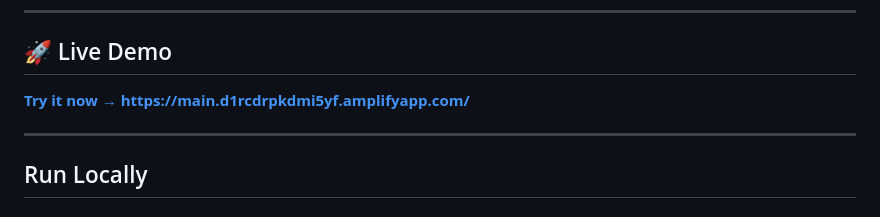
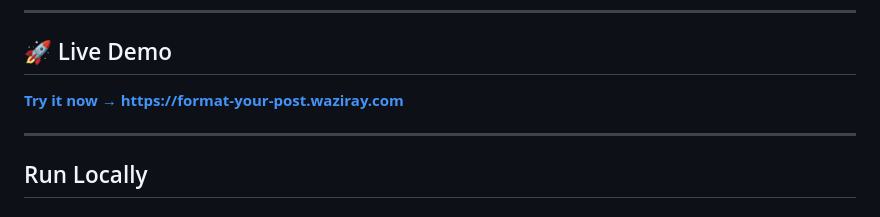
Before and after one commit to waqasahmedch/linkedin-post-formatter, a Markdown page: README.md, the part around one of its changes. Rendered like a GitHub page.

Commit message:
Update Live Demo URL to custom domain format-your-post.waziray.com
Co-Authored-By: Claude Sonnet 4.6 <noreply@anthropic.com>

```diff
--- a/README.md
+++ b/README.md
@@ -45,7 +45,7 @@ LinkedIn, X (Twitter), Instagram, Threads, and Truth Social **do not support nat
 
 ## 🚀 Live Demo
 
-**[Try it now → https://main.d1rcdrpkdmi5yf.amplifyapp.com/](https://main.d1rcdrpkdmi5yf.amplifyapp.com/)**
+**[Try it now → https://format-your-post.waziray.com](https://format-your-post.waziray.com)**
 
 ---
 
```
Also changed, not shown: other parts of README.md (+1 -1 lines).
